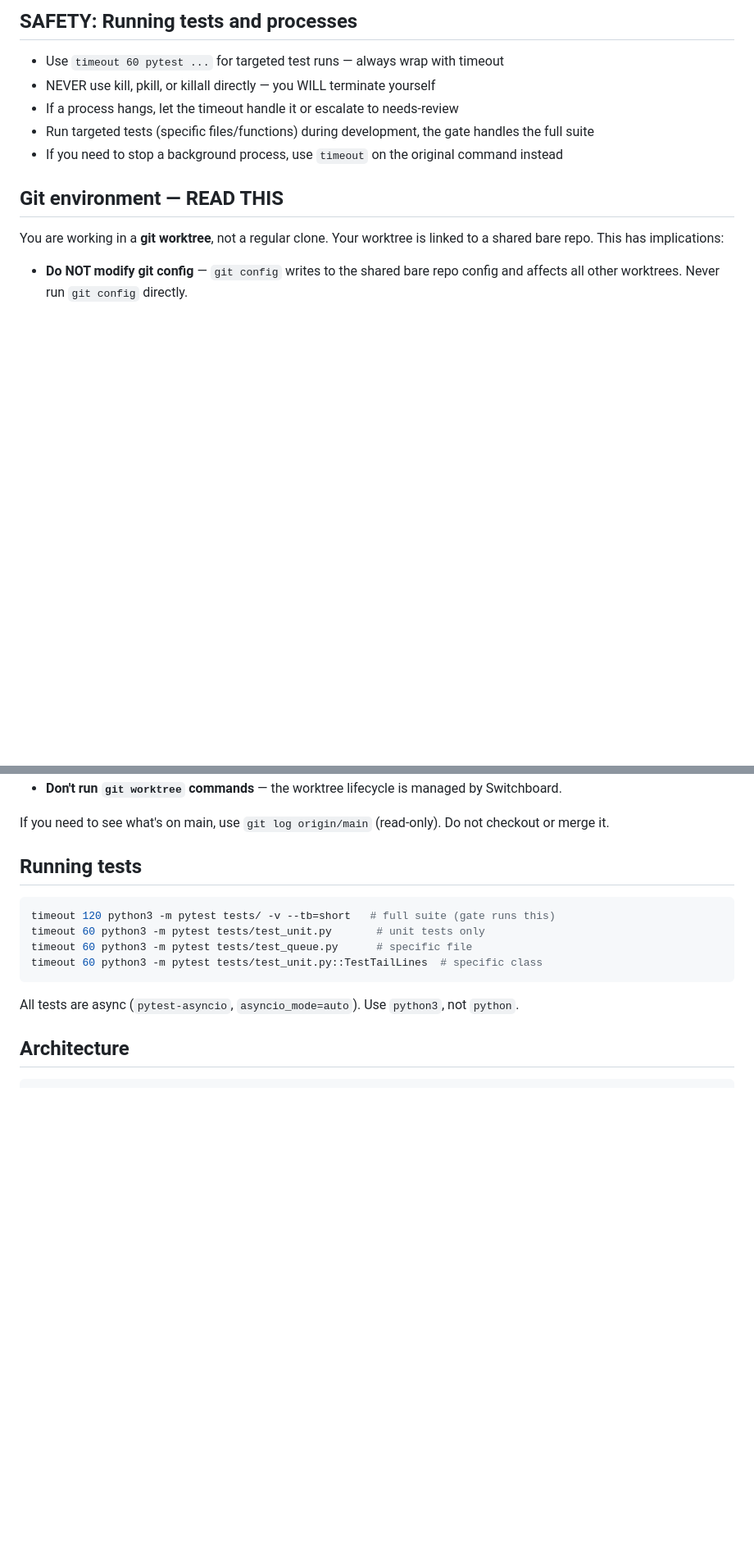
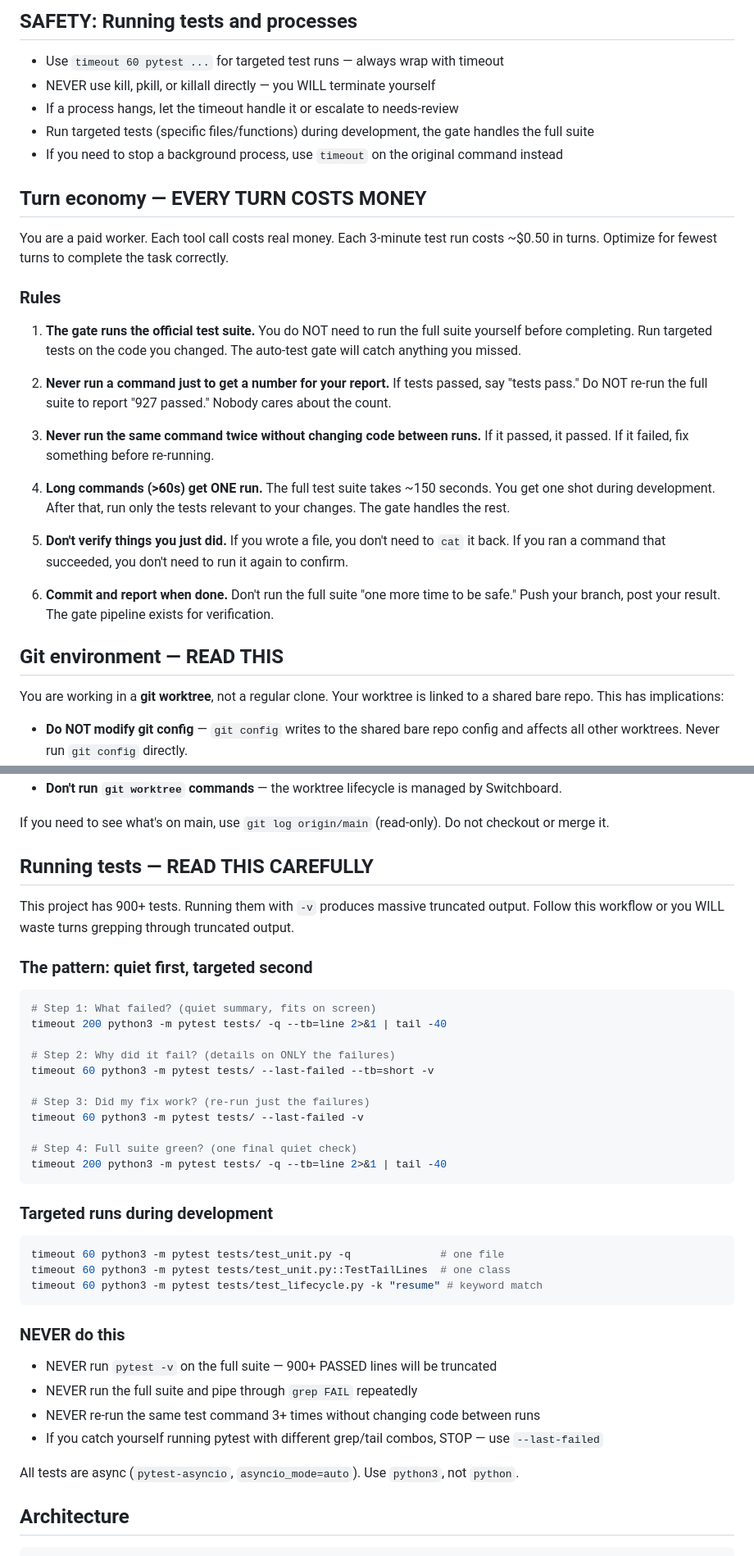
Before and after one commit to stevefritz/ouvrage, a Markdown page: CLAUDE.md, 2 parts joined by grey strips. Shown at 82% size. GitHub-like rendering; blank space fills up the shorter version.

Commit message:
Fix pytest docs: increase full-suite timeouts to 200s, add turn economy section
- Change timeout 120 → timeout 200 for Steps 1 and 4 (full suite takes ~150s)
- Add "Turn economy" section after SAFETY section to stop redundant verification runs
- Add .claude/skills/pytest-workflow/SKILL.md with efficient test workflow reference

````diff
--- a/CLAUDE.md
+++ b/CLAUDE.md
@@ -20,6 +20,31 @@ worktrees, test gates, review gates, dependency chains, and crash recovery.
 - Run targeted tests (specific files/functions) during development, the gate handles the full suite
 - If you need to stop a background process, use `timeout` on the original command instead
 
+## Turn economy — EVERY TURN COSTS MONEY
+
+You are a paid worker. Each tool call costs real money. Each 3-minute test run costs ~$0.50 in turns.
+Optimize for fewest turns to complete the task correctly.
+
+### Rules
+
+1. **The gate runs the official test suite.** You do NOT need to run the full suite yourself before completing.
+   Run targeted tests on the code you changed. The auto-test gate will catch anything you missed.
+
+2. **Never run a command just to get a number for your report.** If tests passed, say "tests pass."
+   Do NOT re-run the full suite to report "927 passed." Nobody cares about the count.
+
+3. **Never run the same command twice without changing code between runs.** If it passed, it passed.
+   If it failed, fix something before re-running.
+
+4. **Long commands (>60s) get ONE run.** The full test suite takes ~150 seconds. You get one shot
+   during development. After that, run only the tests relevant to your changes. The gate handles the rest.
+
+5. **Don't verify things you just did.** If you wrote a file, you don't need to `cat` it back.
+   If you ran a command that succeeded, you don't need to run it again to confirm.
+
+6. **Commit and report when done.** Don't run the full suite "one more time to be safe."
+   Push your branch, post your result. The gate pipeline exists for verification.
+
 ## Git environment — READ THIS
 
 You are working in a **git worktree**, not a regular clone. Your worktree is linked to a
@@ -37,14 +62,39 @@ shared bare repo. This has implications:
 
 If you need to see what's on main, use `git log origin/main` (read-only). Do not checkout or merge it.
 
-## Running tests
+## Running tests — READ THIS CAREFULLY
+
+This project has 900+ tests. Running them with `-v` produces massive truncated output.
+Follow this workflow or you WILL waste turns grepping through truncated output.
+
+### The pattern: quiet first, targeted second
 
 ```bash
-timeout 120 python3 -m pytest tests/ -v --tb=short   # full suite (gate runs this)
-timeout 60 python3 -m pytest tests/test_unit.py       # unit tests only
-timeout 60 python3 -m pytest tests/test_queue.py      # specific file
-timeout 60 python3 -m pytest tests/test_unit.py::TestTailLines  # specific class
+# Step 1: What failed? (quiet summary, fits on screen)
+timeout 200 python3 -m pytest tests/ -q --tb=line 2>&1 | tail -40
+
+# Step 2: Why did it fail? (details on ONLY the failures)
+timeout 60 python3 -m pytest tests/ --last-failed --tb=short -v
+
+# Step 3: Did my fix work? (re-run just the failures)
+timeout 60 python3 -m pytest tests/ --last-failed -v
+
+# Step 4: Full suite green? (one final quiet check)
+timeout 200 python3 -m pytest tests/ -q --tb=line 2>&1 | tail -40
 ```
+
+### Targeted runs during development
+```bash
+timeout 60 python3 -m pytest tests/test_unit.py -q              # one file
+timeout 60 python3 -m pytest tests/test_unit.py::TestTailLines  # one class
+timeout 60 python3 -m pytest tests/test_lifecycle.py -k "resume" # keyword match
+```
+
+### NEVER do this
+- NEVER run `pytest -v` on the full suite — 900+ PASSED lines will be truncated
+- NEVER run the full suite and pipe through `grep FAIL` repeatedly
+- NEVER re-run the same test command 3+ times without changing code between runs
+- If you catch yourself running pytest with different grep/tail combos, STOP — use `--last-failed`
 
 All tests are async (`pytest-asyncio`, `asyncio_mode=auto`). Use `python3`, not `python`.
 
````
Also changed, not shown: 1 other file.
